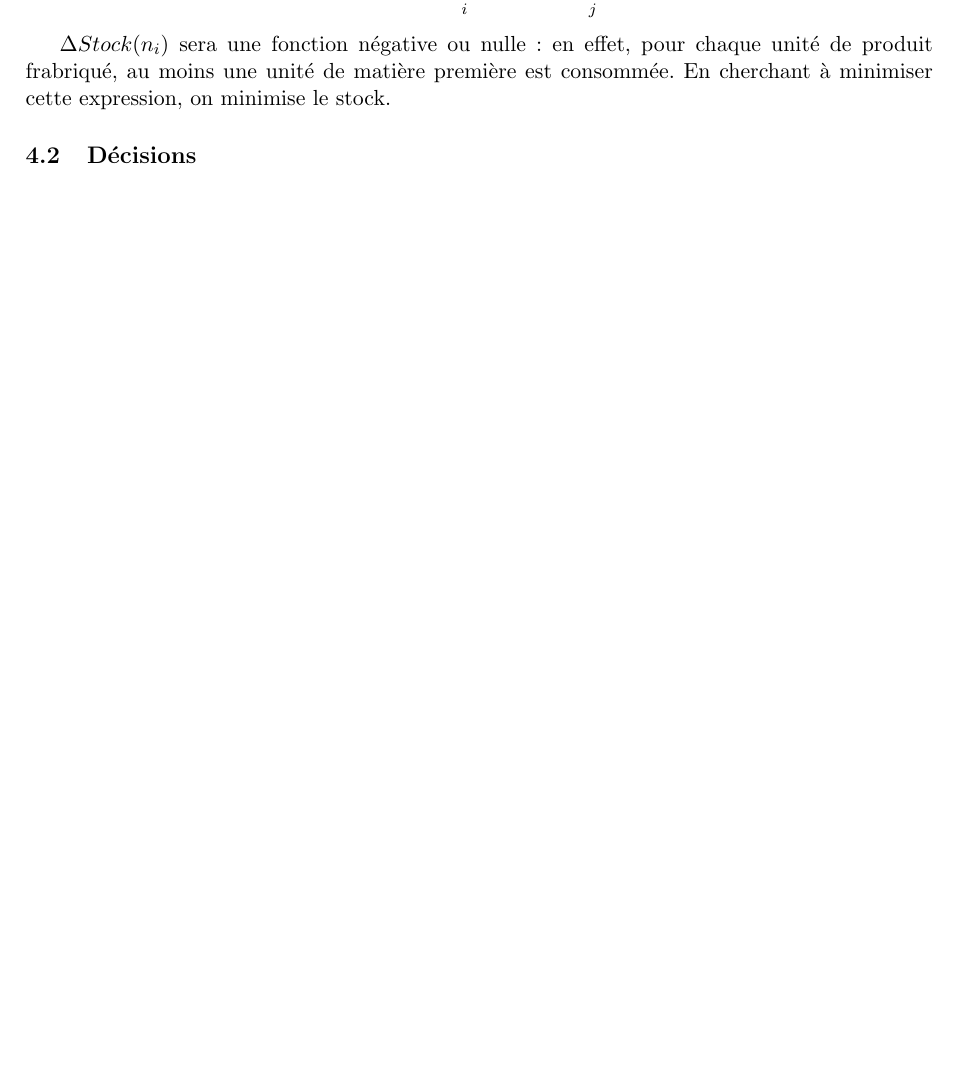
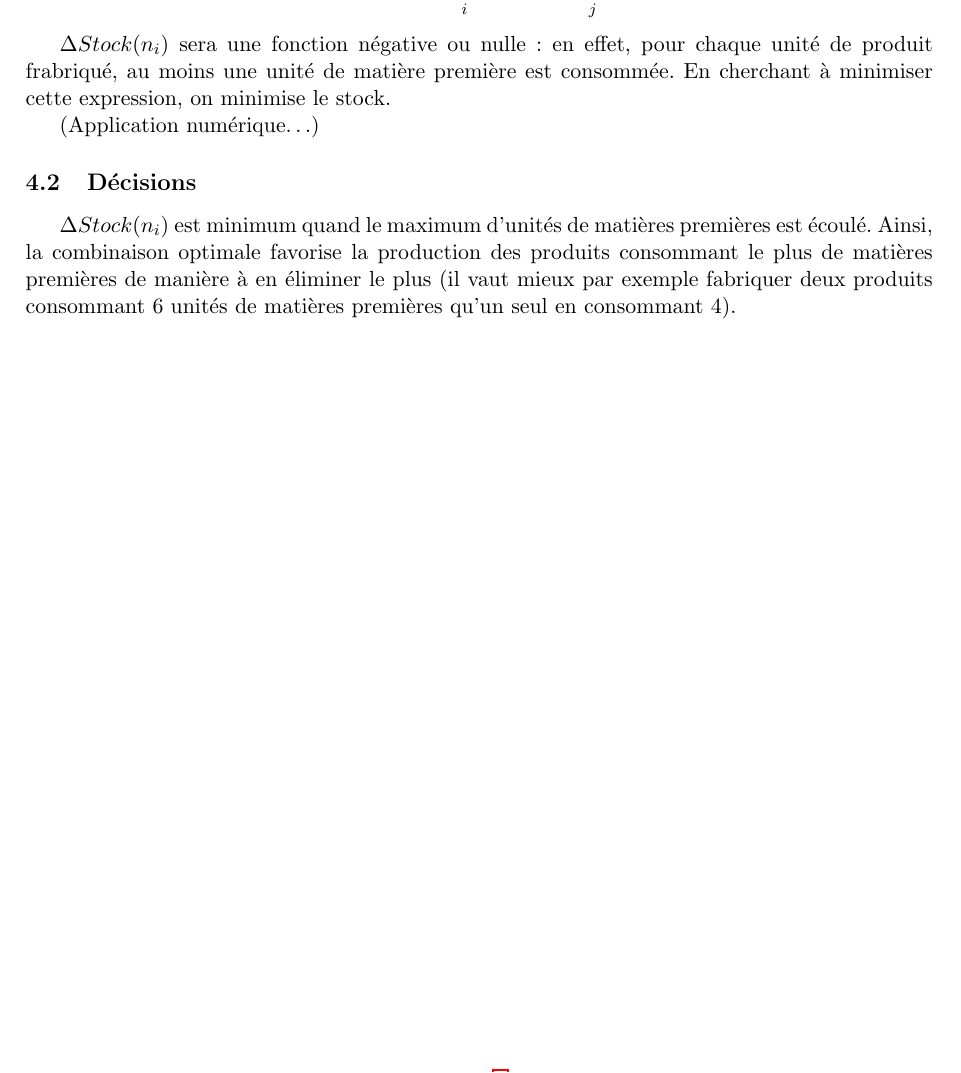
Before and after one commit to modSquad/AaD, a LaTeX paper (main.tex, which reads responsable_stock.tex): part of page 8 of 8, cut so that both start at the same text, the shorter picture padded with empty space. Compiled offline with pdfLaTeX.

Commit message:
Début d'interprétation

```diff
--- a/responsable_stock.tex
+++ b/responsable_stock.tex
@@ -23,4 +23,11 @@ $\Delta Stock(n_{i})$ sera une fonction négative ou nulle : en effet, pour
 chaque unité de produit frabriqué, au moins une unité de matière première est
 consommée. En cherchant à minimiser cette expression, on minimise le stock.
 
+(Application numérique\ldots)
+
 \subsection{Décisions}
+$\Delta Stock(n_{i})$ est minimum quand le maximum d'unités de matières
+premières est écoulé. Ainsi, la combinaison optimale favorise la production des
+produits consommant le plus de matières premières de manière à en éliminer le
+plus (il vaut mieux par exemple fabriquer deux produits consommant 6 unités de
+matières premières qu'un seul en consommant 4).
```
Also changed, not shown: AideDecision.pdf.
